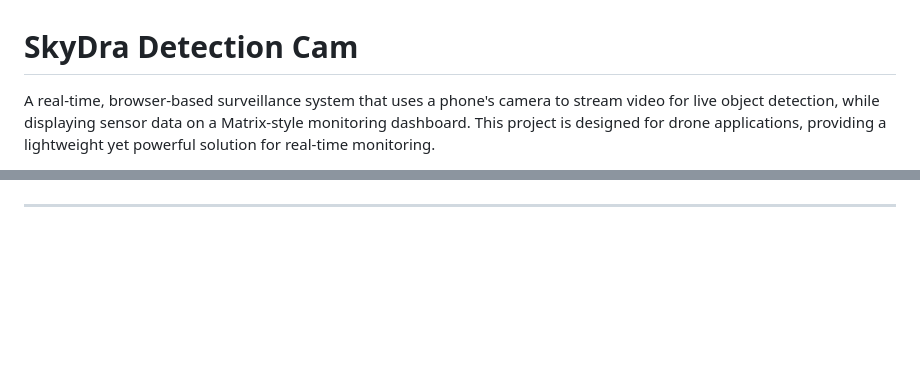
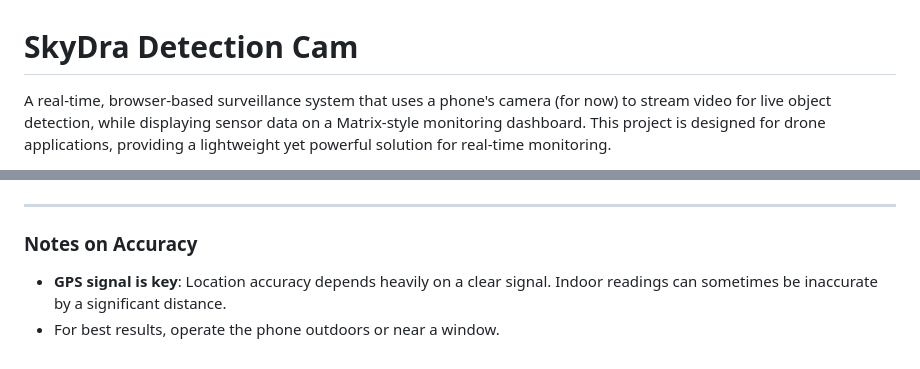
Before and after one commit to elyashium/skydra-cam, a Markdown page: README.md, 2 parts joined by grey strips. Drawn GitHub-style; blank space fills up the shorter version.

```diff
--- a/README.md
+++ b/README.md
@@ -1,4 +1,4 @@
 # SkyDra Detection Cam
 
-A real-time, browser-based surveillance system that uses a phone's camera to stream video for live object detection, while displaying sensor data on a Matrix-style monitoring dashboard. This project is designed for drone applications, providing a lightweight yet powerful solution for real-time monitoring.
+A real-time, browser-based surveillance system that uses a phone's camera (for now) to stream video for live object detection, while displaying sensor data on a Matrix-style monitoring dashboard. This project is designed for drone applications, providing a lightweight yet powerful solution for real-time monitoring.
 
@@ -120,2 +153,7 @@ You should now see the SkyDra Detection Cam dashboard with the live video feed a
 
 ---
+
+### Notes on Accuracy
+
+- **GPS signal is key**: Location accuracy depends heavily on a clear signal. Indoor readings can sometimes be inaccurate by a significant distance.
+- For best results, operate the phone outdoors or near a window.
```
Also changed, not shown: other parts of README.md (+73 -40 lines).
